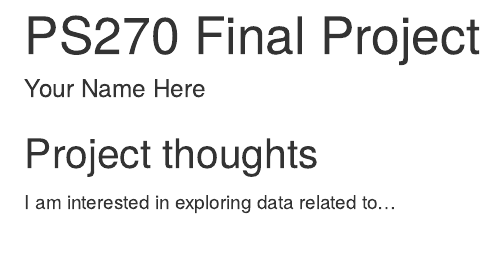
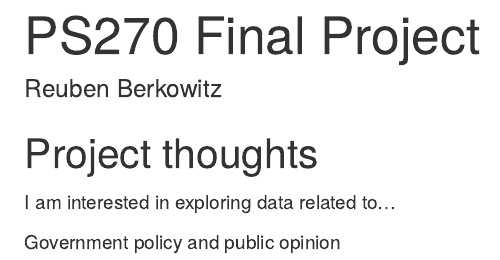
Before and after one commit to rwberkowitz14/ps270-final-project, an R Markdown document (index.Rmd): the page in a window 1100 px wide, from its top. Rendered offline with R 4.5, knitr and Pandoc, with nearby package versions; drawn as R Markdown's standard HTML page in place of the format the file asks for.

Commit message:
Beginning of the final project

```diff
--- a/index.Rmd
+++ b/index.Rmd
@@ -1,6 +1,6 @@
 ---
 title: "PS270 Final Project"
-author: "Your Name Here"
+author: "Reuben Berkowitz"
 description: "My final project"
 output:
   distill::distill_article:
@@ -12,3 +12,5 @@ output:
 ## Project thoughts
 
 I am interested in exploring data related to...
+
+Government policy and public opinion
```
Also changed, not shown: index.html.
